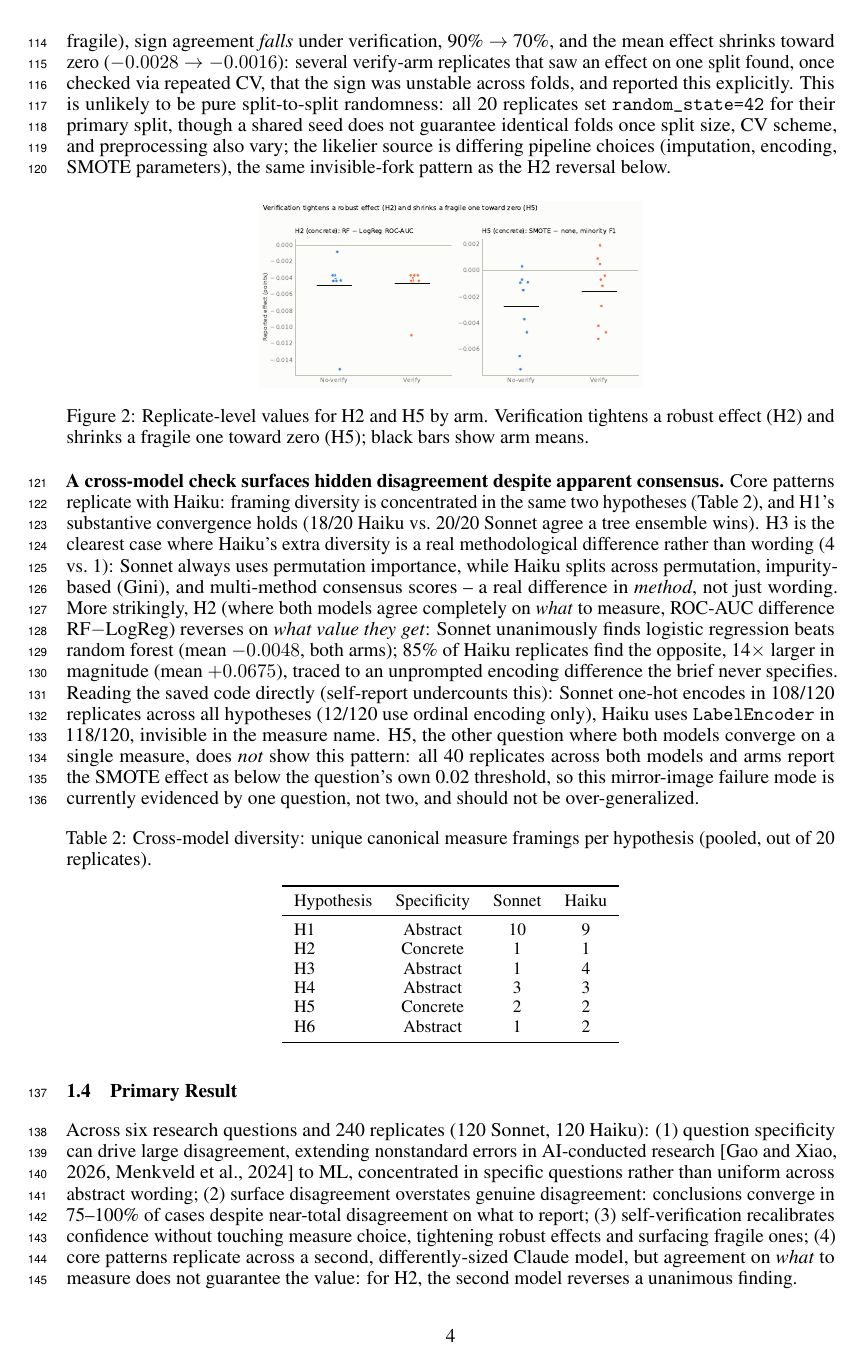
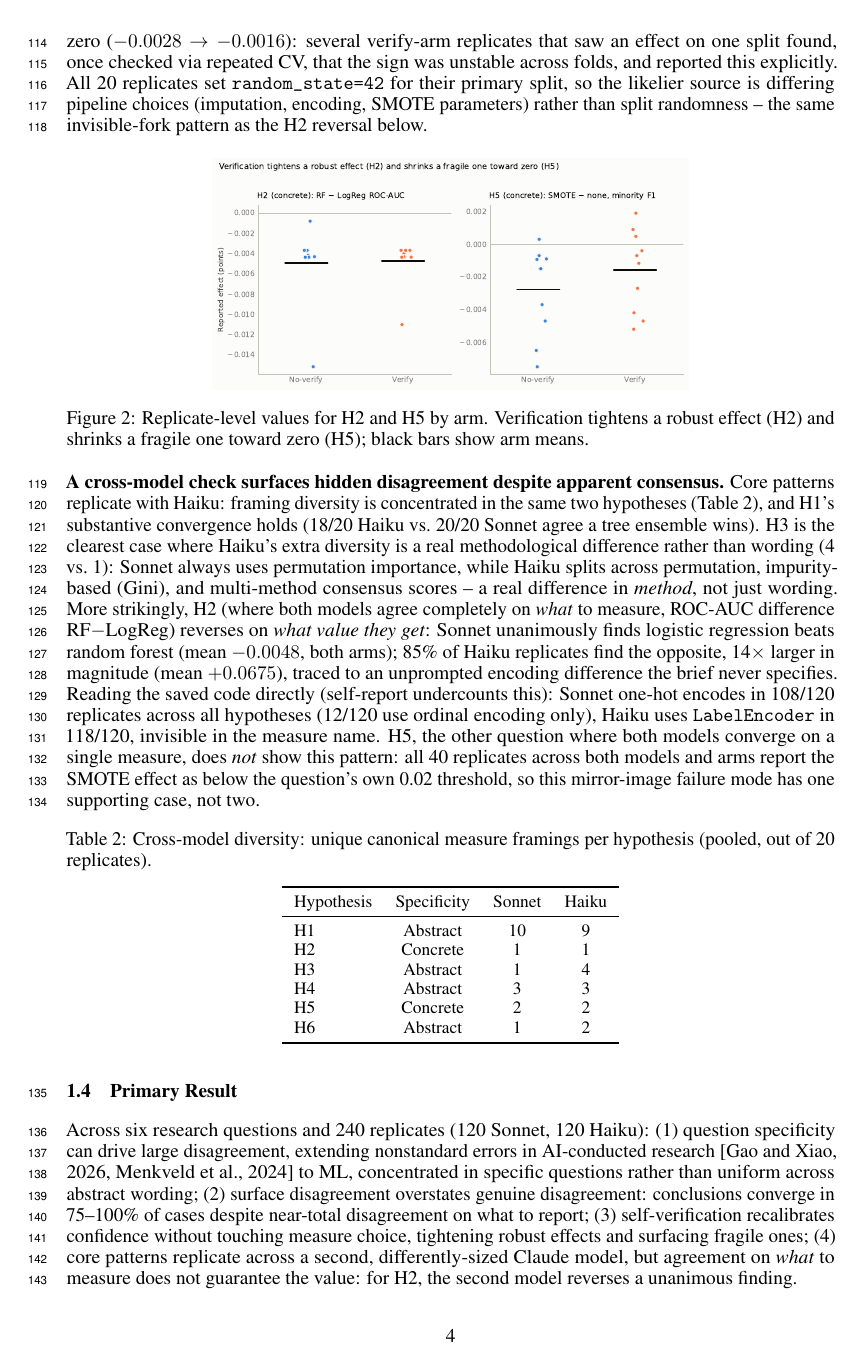
Before and after one commit to willyfh/hidden-consensus-loud-disagreement, a LaTeX paper (submission/neurips_2026.tex): page 4 of 19. Compiled offline with pdfLaTeX.

Commit message:
Enlarge Figure 2, trim redundant/hedging prose in Part 1 to make room
Figure 2 (verify-arm comparison) was too small at 0.5\linewidth; grown to
0.62\linewidth. Freed the space by cutting Part 1 content that duplicated
Part 2's fuller harness description (CLI invocation detail) and tightening
two overlong hedge sentences, with no loss of content. Page count and
section boundaries unchanged.

```diff
--- a/submission/neurips_2026.tex
+++ b/submission/neurips_2026.tex
@@ -213,15 +211,14 @@ the spread (SD 0.0038 $\rightarrow$ 0.0022). For H5 (small and fragile), sign
 agreement \emph{falls} under verification, 90\% $\rightarrow$ 70\%, and the mean effect
 shrinks toward zero ($-0.0028 \rightarrow -0.0016$): several verify-arm replicates that saw
 an effect on one split found, once checked via repeated CV, that the sign was unstable
-across folds, and reported this explicitly. This is unlikely to be pure split-to-split
-randomness: all 20 replicates set \texttt{random\_state=42} for their primary split, though
-a shared seed does not guarantee identical folds once split size, CV scheme, and
-preprocessing also vary; the likelier source is differing pipeline choices (imputation,
-encoding, SMOTE parameters), the same invisible-fork pattern as the H2 reversal below.
+across folds, and reported this explicitly. All 20 replicates set \texttt{random\_state=42}
+for their primary split, so the likelier source is differing pipeline choices (imputation,
+encoding, SMOTE parameters) rather than split randomness -- the same invisible-fork pattern
+as the H2 reversal below.
 
 \begin{figure}[h]
   \centering
-  \includegraphics[width=0.5\linewidth]{fig2_verify_arm.pdf}
+  \includegraphics[width=0.62\linewidth]{fig2_verify_arm.pdf}
   \caption{Replicate-level values for H2 and H5 by arm. Verification tightens a robust
   effect (H2) and shrinks a fragile one toward zero (H5); black bars show arm means.}
   \label{fig:verifyarm}
@@ -245,8 +242,7 @@ undercounts this): Sonnet one-hot encodes in 108/120 replicates across all hypot
 in the measure name. H5, the other question
 where both models converge on a single measure, does \emph{not} show this pattern: all 40
 replicates across both models and arms report the SMOTE effect as below the question's own
-0.02 threshold, so this mirror-image failure mode is currently evidenced by one question,
-not two, and should not be over-generalized.
+0.02 threshold, so this mirror-image failure mode has one supporting case, not two.
 
 \begin{table}[h]
   \caption{Cross-model diversity: unique canonical measure framings per hypothesis
```
Also changed, not shown: submission/neurips_2026.pdf, submission/neurips_2026.tex (8 more changed lines).
